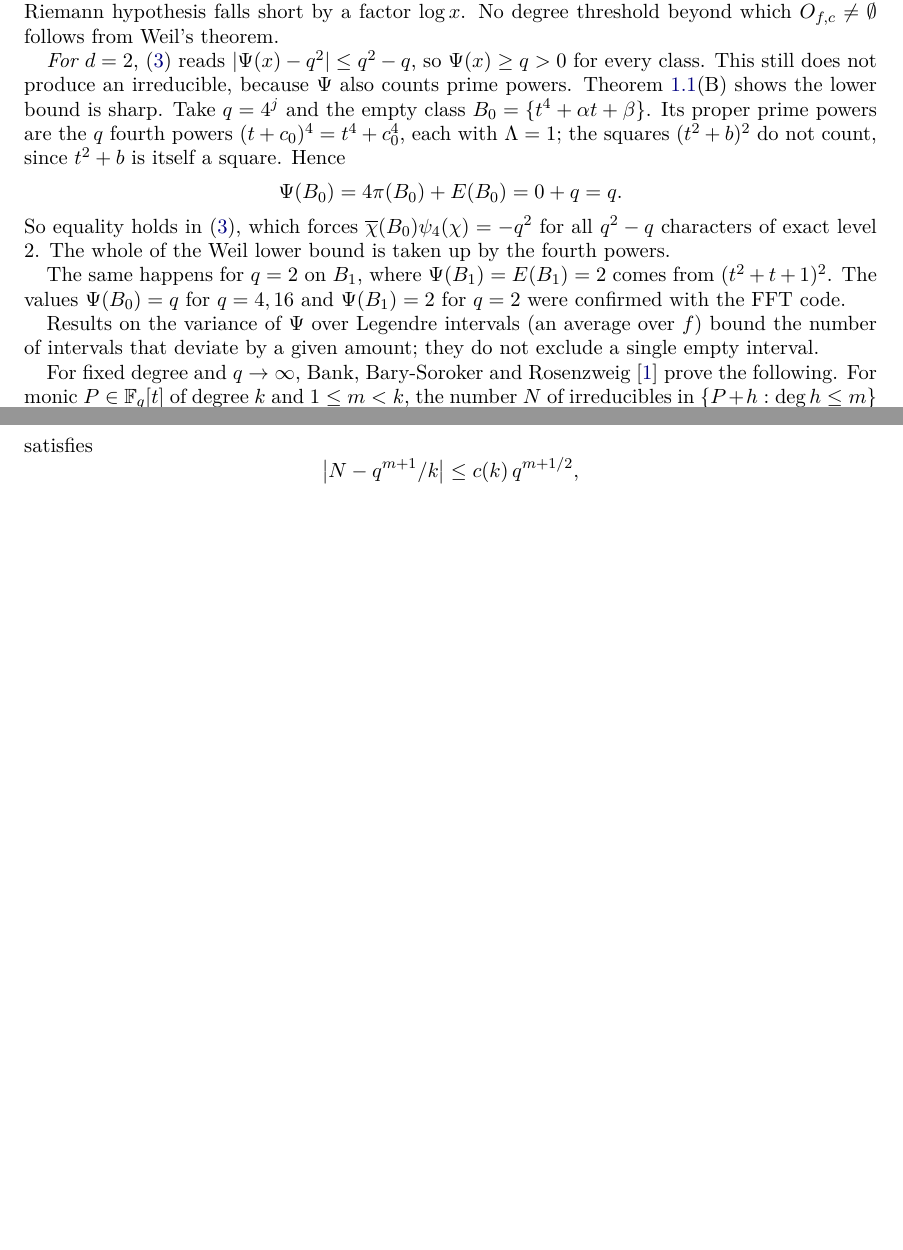
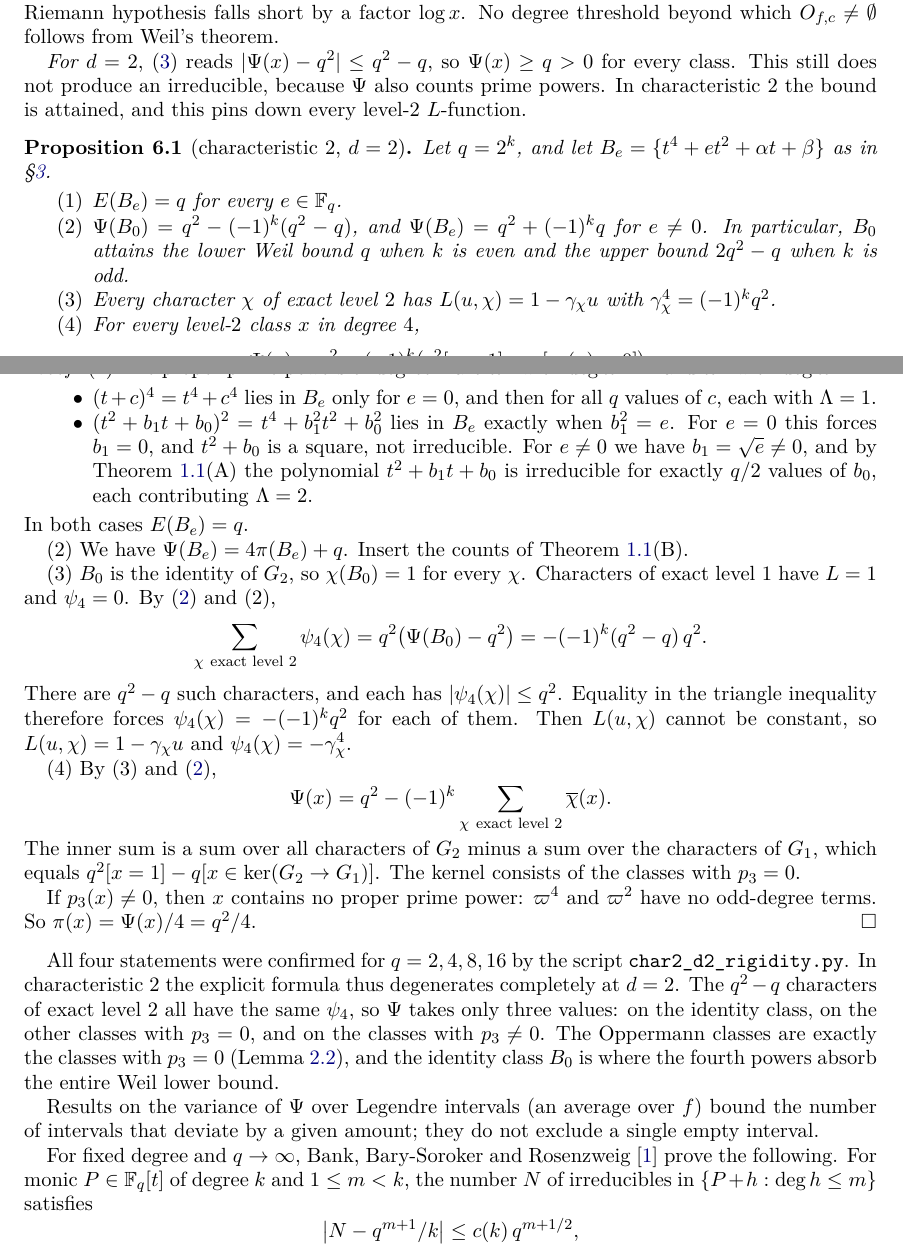
Before and after one commit to Ruqing1963/oppermann-function-fields, a LaTeX paper (paper/oppermann_function_fields.tex): two parts of pages 9 and 10 of 13 before the commit and two parts of pages 9 and 10 of 14 after it, joined at a grey line, cut so that both start at the same text, the shorter picture padded with empty space. Compiled offline with pdfLaTeX.

Commit message:
Proposition 6.1: d=2 char 2 rigidity (E(B_e)=q, Psi on all level-2 classes, gamma^4=(-1)^k q^2 for every exact-level-2 character, pi=q^2/4 for p3!=0); remark echo; remove unused conjecture env

```diff
--- a/paper/oppermann_function_fields.tex
+++ b/paper/oppermann_function_fields.tex
@@ -16,7 +16,6 @@
 \newtheorem{proposition}[theorem]{Proposition}
 \newtheorem{lemma}[theorem]{Lemma}
 \newtheorem{corollary}[theorem]{Corollary}
-\newtheorem{conjecture}[theorem]{Conjecture}
 \theoremstyle{definition}
 \newtheorem{definition}[theorem]{Definition}
 \theoremstyle{remark}
@@ -561,18 +560,61 @@ the Riemann hypothesis falls short by a factor $\log x$. No degree threshold bey
 follows from Weil's theorem.
 
 \emph{For $d=2$}, \eqref{eq:weil} reads $|\Psi(x)-q^2|\le q^2-q$, so $\Psi(x)\ge q>0$ for every class. This still
-does not produce an irreducible, because $\Psi$ also counts prime powers. Theorem~\ref{thm:main2}(B) shows the
-lower bound is sharp. Take $q=4^j$ and the empty class $B_0=\{t^4+\alpha t+\beta\}$. Its proper prime powers are
-the $q$ fourth powers $(t+c_0)^4=t^4+c_0^4$, each with $\Lambda=1$; the squares $(t^2+b)^2$ do not count, since
-$t^2+b$ is itself a square. Hence
+does not produce an irreducible, because $\Psi$ also counts prime powers. In characteristic $2$ the bound is attained,
+and this pins down every level-$2$ $L$-function.
+
+\begin{proposition}[characteristic $2$, $d=2$]\label{prop:rigid}
+Let $q=2^k$, and let $B_e=\{t^4+et^2+\alpha t+\beta\}$ as in \S\ref{sec:char2}.
+\begin{enumerate}
+\item $E(B_e)=q$ for every $e\in\F_q$.
+\item $\Psi(B_0)=q^2-(-1)^k(q^2-q)$, and $\Psi(B_e)=q^2+(-1)^kq$ for $e\ne0$. In particular, $B_0$ attains the lower
+Weil bound $q$ when $k$ is even and the upper bound $2q^2-q$ when $k$ is odd.
+\item Every character $\chi$ of exact level $2$ has $L(u,\chi)=1-\gamma_\chi u$ with $\gamma_\chi^4=(-1)^kq^2$.
+\item For every level-$2$ class $x$ in degree $4$,
 \[
-\Psi(B_0)=4\pi(B_0)+E(B_0)=0+q=q .
+\Psi(x)=q^2-(-1)^k\bigl(q^2[x=1]-q\,[p_3(x)=0]\bigr).
 \]
-So equality holds in \eqref{eq:weil}, which forces $\overline\chi(B_0)\psi_4(\chi)=-q^2$ for all $q^2-q$ characters
-of exact level $2$. The whole of the Weil lower bound is taken up by the fourth powers.
+In particular, every class with $p_3\ne0$ contains exactly $q^2/4$ irreducibles.
+\end{enumerate}
+\end{proposition}
 
-The same happens for $q=2$ on $B_1$, where $\Psi(B_1)=E(B_1)=2$ comes from $(t^2+t+1)^2$. The values
-$\Psi(B_0)=q$ for $q=4,16$ and $\Psi(B_1)=2$ for $q=2$ were confirmed with the FFT code.
+\begin{proof}
+(1) The proper prime powers of degree $4$ are $\varpi^4$ with $\deg\varpi=1$ and $\varpi^2$ with $\deg\varpi=2$.
+\begin{itemize}
+\item $(t+c)^4=t^4+c^4$ lies in $B_e$ only for $e=0$, and then for all $q$ values of $c$, each with $\Lambda=1$.
+\item $(t^2+b_1t+b_0)^2=t^4+b_1^2t^2+b_0^2$ lies in $B_e$ exactly when $b_1^2=e$. For $e=0$ this forces $b_1=0$, and
+$t^2+b_0$ is a square, not irreducible. For $e\ne0$ we have $b_1=\sqrt e\ne0$, and by Theorem~\ref{thm:main2}(A) the polynomial
+$t^2+b_1t+b_0$ is irreducible for exactly $q/2$ values of $b_0$, each contributing $\Lambda=2$.
+\end{itemize}
+In both cases $E(B_e)=q$.
+
+(2) We have $\Psi(B_e)=4\pi(B_e)+q$. Insert the counts of Theorem~\ref{thm:main2}(B).
+
+(3) $B_0$ is the identity of $G_2$, so $\chi(B_0)=1$ for every $\chi$. Characters of exact level $1$ have $L=1$ and
+$\psi_4=0$. By \eqref{eq:explicit} and (2),
+\[
+\sum_{\chi\ \text{exact level }2}\psi_4(\chi)=q^2\bigl(\Psi(B_0)-q^2\bigr)=-(-1)^k(q^2-q)\,q^2 .
+\]
+There are $q^2-q$ such characters, and each has $|\psi_4(\chi)|\le q^2$. Equality in the triangle inequality
+therefore forces $\psi_4(\chi)=-(-1)^kq^2$ for each of them. Then $L(u,\chi)$ cannot be constant, so
+$L(u,\chi)=1-\gamma_\chi u$ and $\psi_4(\chi)=-\gamma_\chi^4$.
+
+(4) By (3) and \eqref{eq:explicit},
+\[
+\Psi(x)=q^2-(-1)^k\sum_{\chi\ \text{exact level }2}\overline\chi(x).
+\]
+The inner sum is a sum over all characters of $G_2$ minus a sum over the characters of $G_1$, which equals
+$q^2[x=1]-q[x\in\ker(G_2\to G_1)]$. The kernel consists of the classes with $p_3=0$.
+
+If $p_3(x)\ne0$, then $x$ contains no proper prime power: $\varpi^4$ and $\varpi^2$ have no odd-degree terms. So
+$\pi(x)=\Psi(x)/4=q^2/4$.
+\end{proof}
+
+All four statements were confirmed for $q=2,4,8,16$ by the script \texttt{char2\_d2\_rigidity.py}. In
+characteristic $2$ the explicit formula thus degenerates completely at $d=2$. The $q^2-q$ characters of exact level
+$2$ all have the same $\psi_4$, so $\Psi$ takes only three values: on the identity class, on the other classes with
+$p_3=0$, and on the classes with $p_3\ne0$. The Oppermann classes are exactly the classes with $p_3=0$
+(Lemma~\ref{lem:even}), and the identity class $B_0$ is where the fourth powers absorb the entire Weil lower bound.
 
 Results on the variance of $\Psi$ over Legendre intervals (an average over $f$) bound the number of intervals that
 deviate by a given amount; they do not exclude a single empty interval.
```
Also changed, not shown: code/char2_d2_rigidity.py (added, +55 -0 lines), data/char2_d2_rigidity.txt (added, +4 -0 lines), paper/oppermann_function_fields.pdf, paper/oppermann_function_fields.tex (7 more changed lines).
